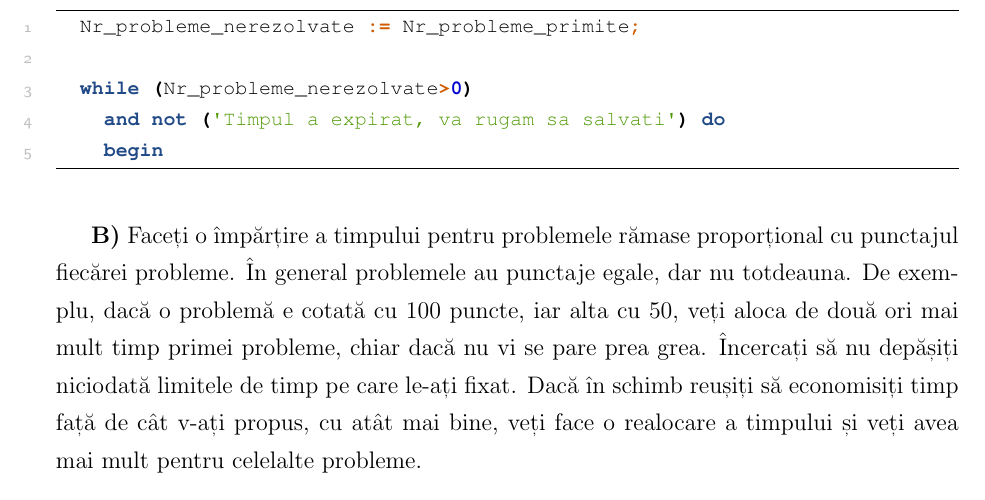
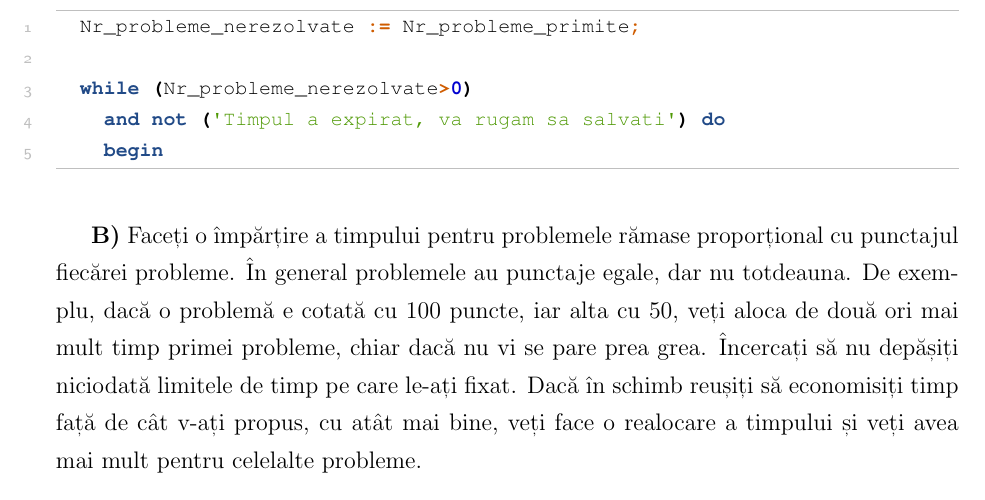
Before and after one commit to CatalinFrancu/psycho, a LaTeX book (tex/psycho.tex): part of page 13 of 223, cut so that both start at the same text. The pictures show the PDF file psycho.pdf that the author committed with the source.

Commit message:
Use a gentler color for listing delimiters.

```diff
--- a/tex/psycho.tex
+++ b/tex/psycho.tex
@@ -51,6 +51,7 @@
   fontsize=\footnotesize,
   frame=lines,
   linenos,
+  rulecolor=gray!50,
 }
 \renewcommand{\theFancyVerbLine}{\sffamily
   \textcolor{gray!50}{\scriptsize
```
Also changed, not shown: psycho.pdf.
